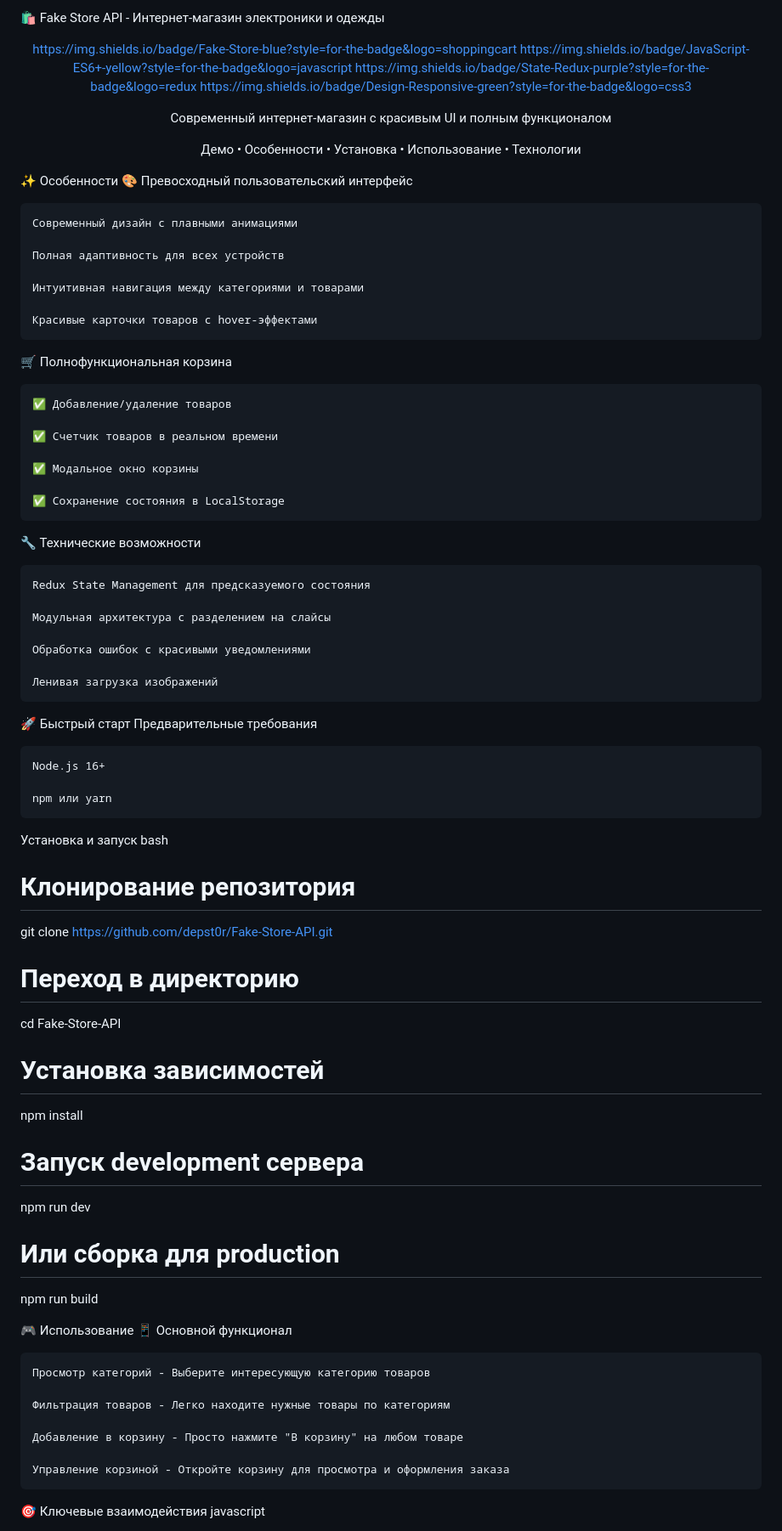
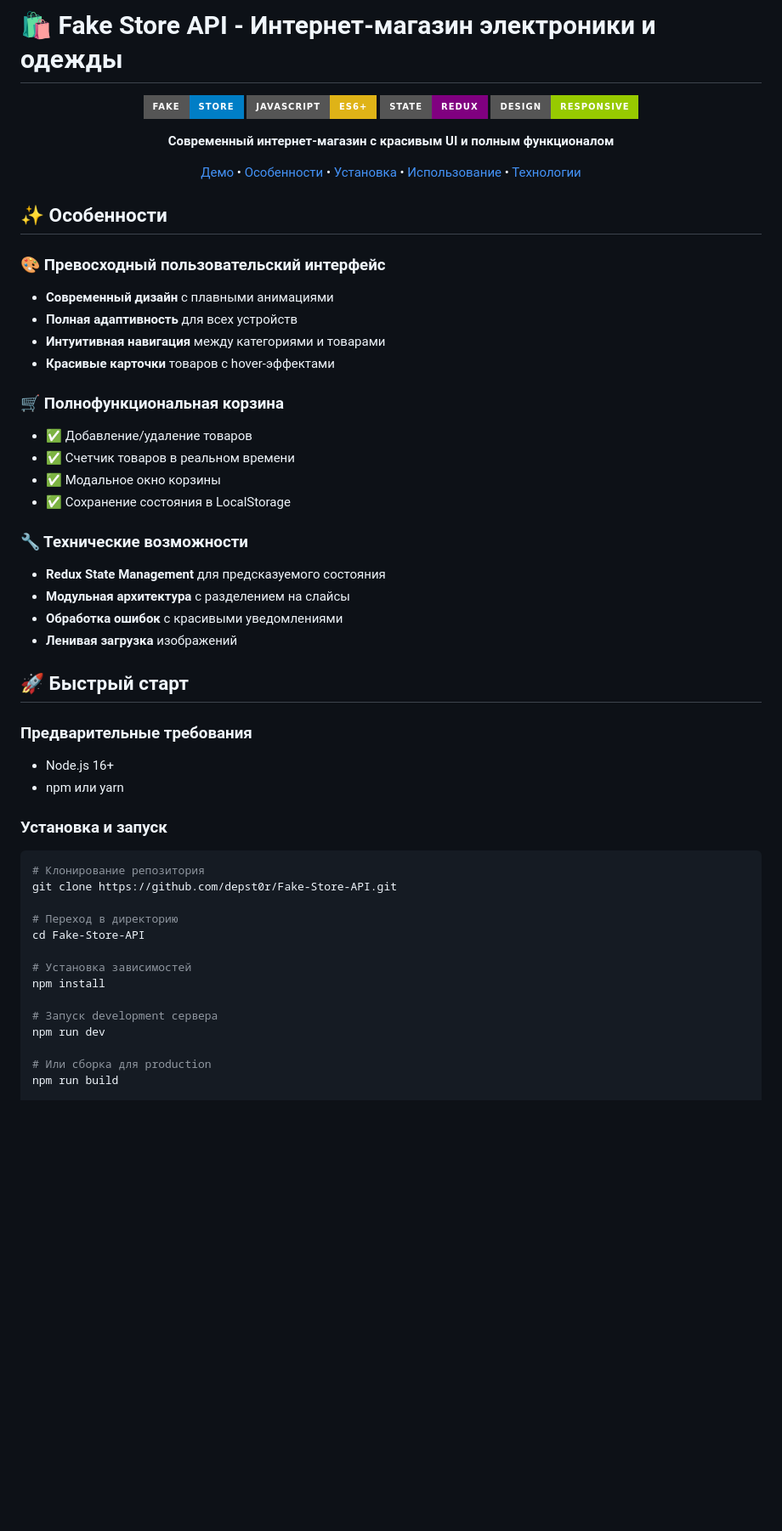
Before and after one commit to depst0r/Fake-Store-API, a Markdown page: README.md, the part around one of its changes. Shown at 85% size. Rendered like a GitHub page; badges without logos; blank space fills up the shorter version.

````diff
--- a/README.md
+++ b/README.md
@@ -1,57 +1,47 @@
-🛍️ Fake Store API - Интернет-магазин электроники и одежды
+# 🛍️ Fake Store API - Интернет-магазин электроники и одежды
+
 <div align="center">
 
-https://img.shields.io/badge/Fake-Store-blue?style=for-the-badge&logo=shoppingcart
-https://img.shields.io/badge/JavaScript-ES6+-yellow?style=for-the-badge&logo=javascript
-https://img.shields.io/badge/State-Redux-purple?style=for-the-badge&logo=redux
-https://img.shields.io/badge/Design-Responsive-green?style=for-the-badge&logo=css3
+![Fake Store](https://img.shields.io/badge/Fake-Store-blue?style=for-the-badge&logo=shoppingcart)
+![JavaScript](https://img.shields.io/badge/JavaScript-ES6+-yellow?style=for-the-badge&logo=javascript)
+![Redux](https://img.shields.io/badge/State-Redux-purple?style=for-the-badge&logo=redux)
+![Responsive](https://img.shields.io/badge/Design-Responsive-green?style=for-the-badge&logo=css3)
 
-Современный интернет-магазин с красивым UI и полным функционалом
+**Современный интернет-магазин с красивым UI и полным функционалом**
 
-Демо • Особенности • Установка • Использование • Технологии
+[Демо](#-демо) • [Особенности](#-особенности) • [Установка](#-установка) • [Использование](#-использование) • [Технологии](#-технологии)
+
 </div>
 
-✨ Особенности
-🎨 Превосходный пользовательский интерфейс
+## ✨ Особенности
 
-    Современный дизайн с плавными анимациями
+### 🎨 Превосходный пользовательский интерфейс
+- **Современный дизайн** с плавными анимациями
+- **Полная адаптивность** для всех устройств
+- **Интуитивная навигация** между категориями и товарами
+- **Красивые карточки** товаров с hover-эффектами
 
-    Полная адаптивность для всех устройств
+### 🛒 Полнофункциональная корзина
+- ✅ Добавление/удаление товаров
+- ✅ Счетчик товаров в реальном времени
+- ✅ Модальное окно корзины
+- ✅ Сохранение состояния в LocalStorage
 
-    Интуитивная навигация между категориями и товарами
+### 🔧 Технические возможности
+- **Redux State Management** для предсказуемого состояния
+- **Модульная архитектура** с разделением на слайсы
+- **Обработка ошибок** с красивыми уведомлениями
+- **Ленивая загрузка** изображений
 
-    Красивые карточки товаров с hover-эффектами
+## 🚀 Быстрый старт
 
-🛒 Полнофункциональная корзина
+### Предварительные требования
+- Node.js 16+
+- npm или yarn
 
-    ✅ Добавление/удаление товаров
+### Установка и запуск
 
-    ✅ Счетчик товаров в реальном времени
-
-    ✅ Модальное окно корзины
-
-    ✅ Сохранение состояния в LocalStorage
-
-🔧 Технические возможности
-
-    Redux State Management для предсказуемого состояния
-
-    Модульная архитектура с разделением на слайсы
-
-    Обработка ошибок с красивыми уведомлениями
-
-    Ленивая загрузка изображений
-
-🚀 Быстрый старт
-Предварительные требования
-
-    Node.js 16+
-
-    npm или yarn
-
-Установка и запуск
-bash
-
+```bash
 # Клонирование репозитория
 git clone https://github.com/depst0r/Fake-Store-API.git
 
@@ -66,18 +56,3 @@ npm run dev
 
 # Или сборка для production
 npm run build
-
-🎮 Использование
-📱 Основной функционал
-
-    Просмотр категорий - Выберите интересующую категорию товаров
-
-    Фильтрация товаров - Легко находите нужные товары по категориям
-
-    Добавление в корзину - Просто нажмите "В корзину" на любом товаре
-
-    Управление корзиной - Откройте корзину для просмотра и оформления заказа
-
-🎯 Ключевые взаимодействия
-javascript
-
````
Also changed, not shown: other parts of README.md (+0 -92 lines).
